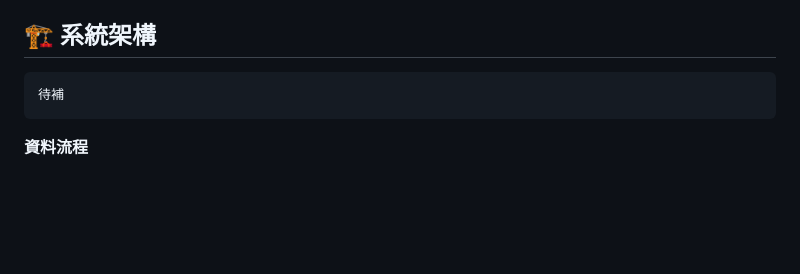
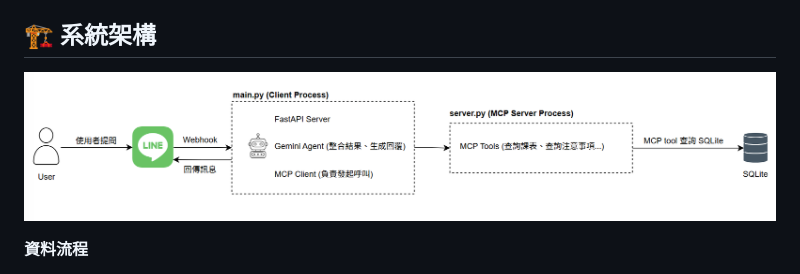
Before and after one commit to LIU-CHENGYA/line-mcp-schedule, a Markdown page: README.md, the part around the change. GitHub-like rendering; pictures changed too: image.png (added); blank space fills up the shorter version.

Commit message:
增加架構圖

````diff
--- a/README.md
+++ b/README.md
@@ -28,9 +28,7 @@
 
 ## 🏗️ 系統架構
 
-```
-待補
-```
+![alt text](image.png)
 
 **資料流程**
 
````
